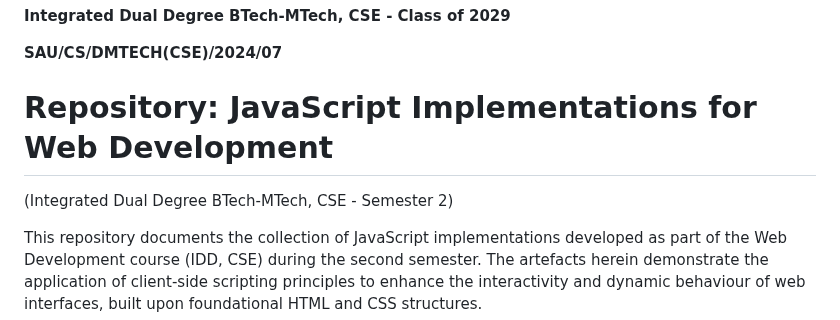
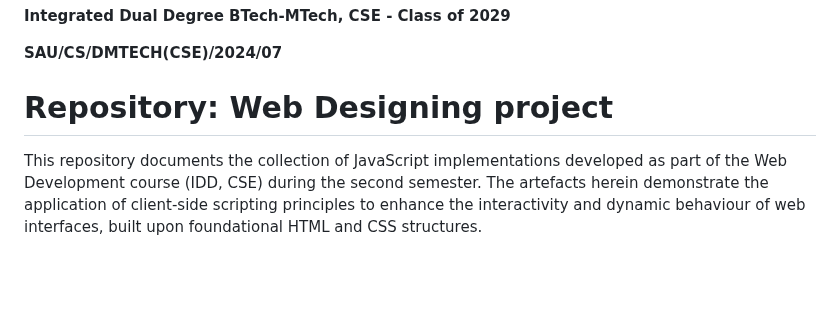
Before and after one commit to DEEPYADAV-lab/web_project, a Markdown page: Web-Development-main/README.md, the part around the change. GitHub-like rendering; blank space fills up the shorter version.

```diff
--- a/Web-Development-main/README.md
+++ b/Web-Development-main/README.md
@@ -6,9 +6,7 @@
 
 **SAU/CS/DMTECH(CSE)/2024/07**
 
-# Repository: JavaScript Implementations for Web Development
-(Integrated Dual Degree BTech-MTech, CSE - Semester 2)
-
+# Repository:  Web Designing project
 This repository documents the collection of JavaScript implementations developed as part of the Web Development course (IDD, CSE) during the second semester. The artefacts herein demonstrate the application of client-side scripting principles to enhance the interactivity and dynamic behaviour of web interfaces, built upon foundational HTML and CSS structures.
 
 ## Introduction
```
